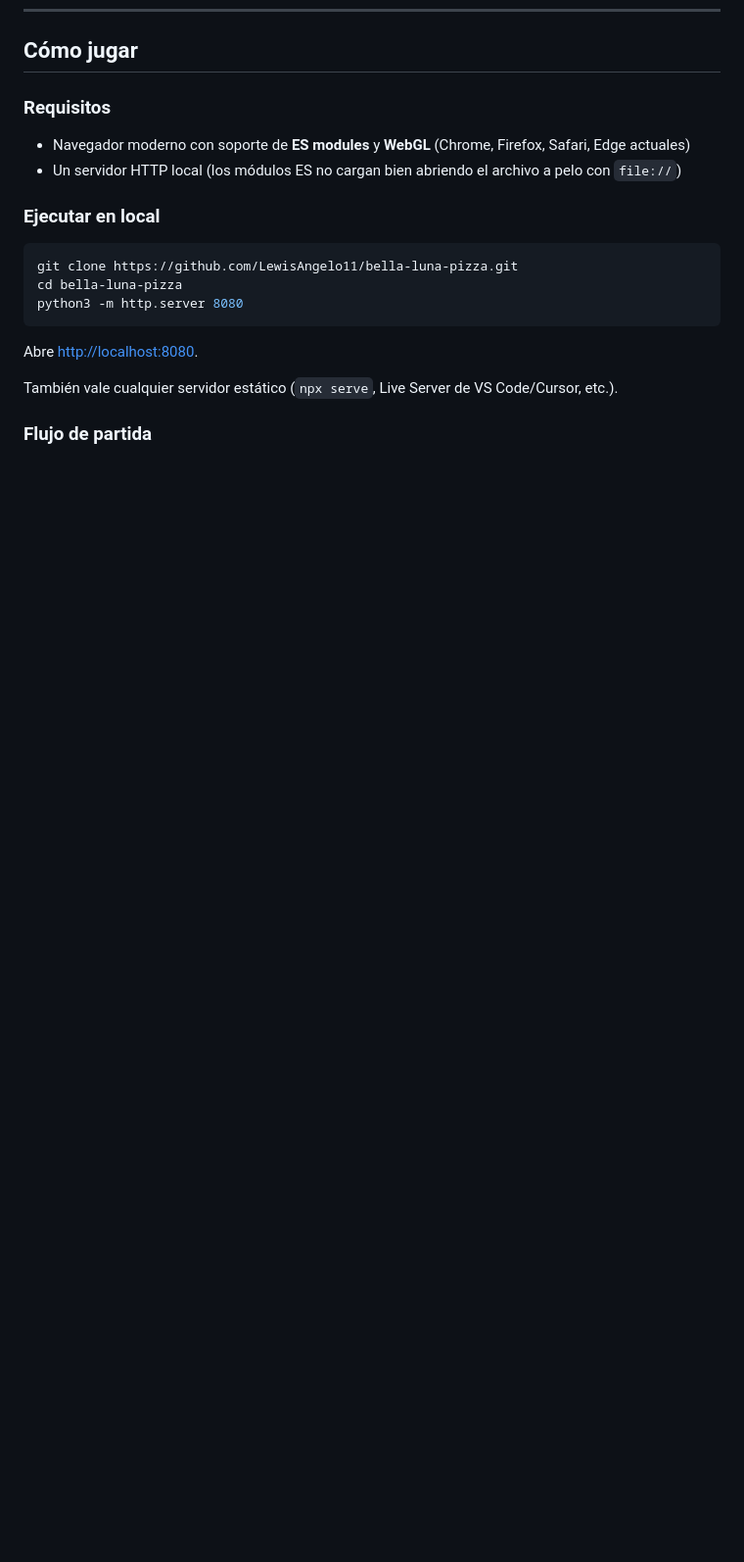
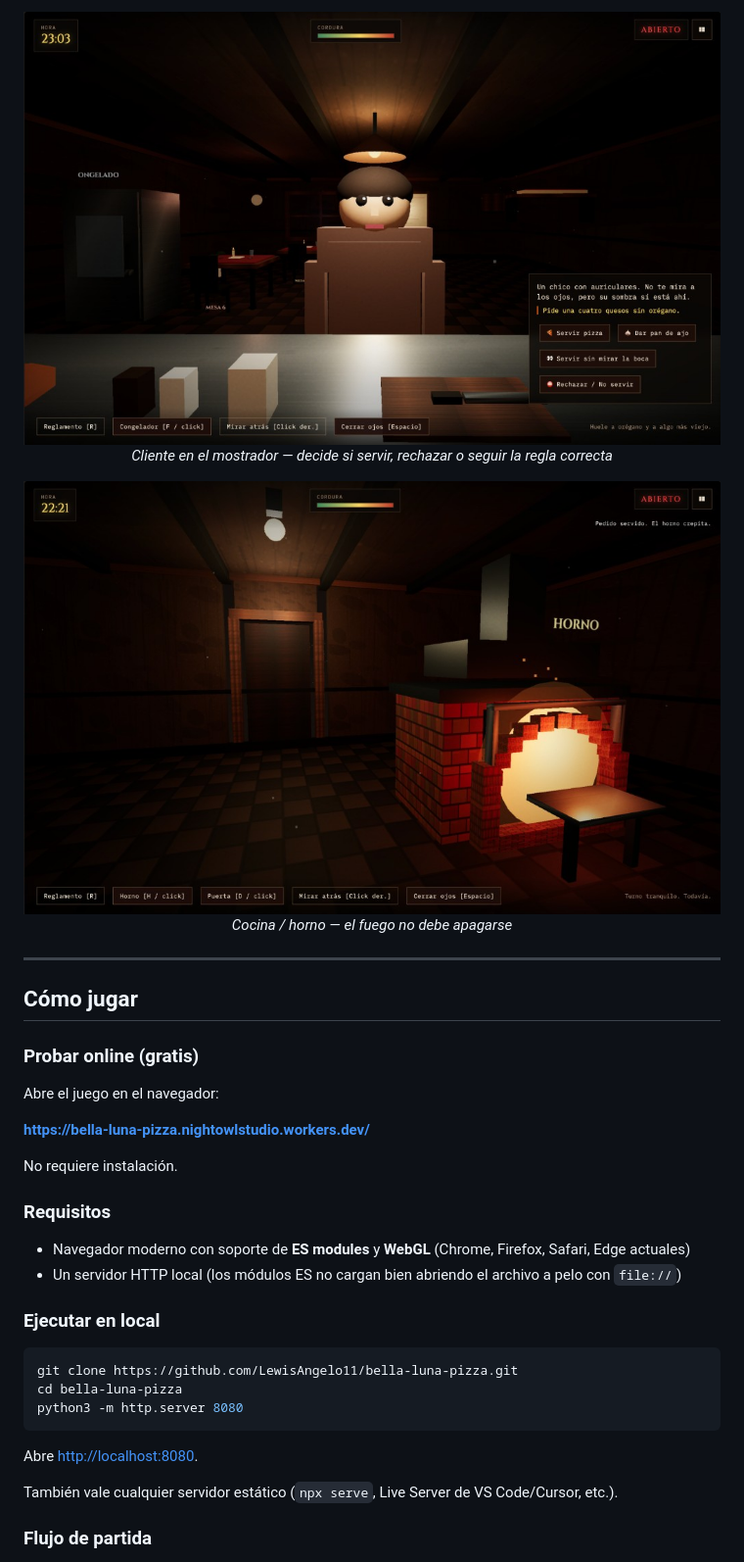
Before and after one commit to LewisAngelo11/bella-luna-pizza, a Markdown page: README.md, the part around one of its changes. Shown at 98% size. GitHub-like rendering; pictures changed too: assets/demo-cliente.jpg (added), assets/demo-horno.jpg (added); blank space fills up the shorter version.

```diff
--- a/README.md
+++ b/README.md
@@ -39,4 +59,24 @@ Inspirado en juegos de “sigue las reglas” (tipo *No, I’m not a Human*, *Ir
+<p align="center">
+  <img src="assets/demo-cliente.jpg" alt="Atendiendo a un cliente en el mostrador" width="720" /><br />
+  <em>Cliente en el mostrador — decide si servir, rechazar o seguir la regla correcta</em>
+</p>
+
+<p align="center">
+  <img src="assets/demo-horno.jpg" alt="Vista del horno y la cocina" width="720" /><br />
+  <em>Cocina / horno — el fuego no debe apagarse</em>
+</p>
+
+---
+
 ## Cómo jugar
+
+### Probar online (gratis)
+
+Abre el juego en el navegador:
+
+**[https://bella-luna-pizza.nightowlstudio.workers.dev/](https://bella-luna-pizza.nightowlstudio.workers.dev/)**
+
+No requiere instalación.
 
 ### Requisitos
 
```
Also changed, not shown: other parts of README.md (+24 -4 lines), assets/demo-menu.jpg (added), assets/demo-mostrador.jpg (added), 1 other file.
